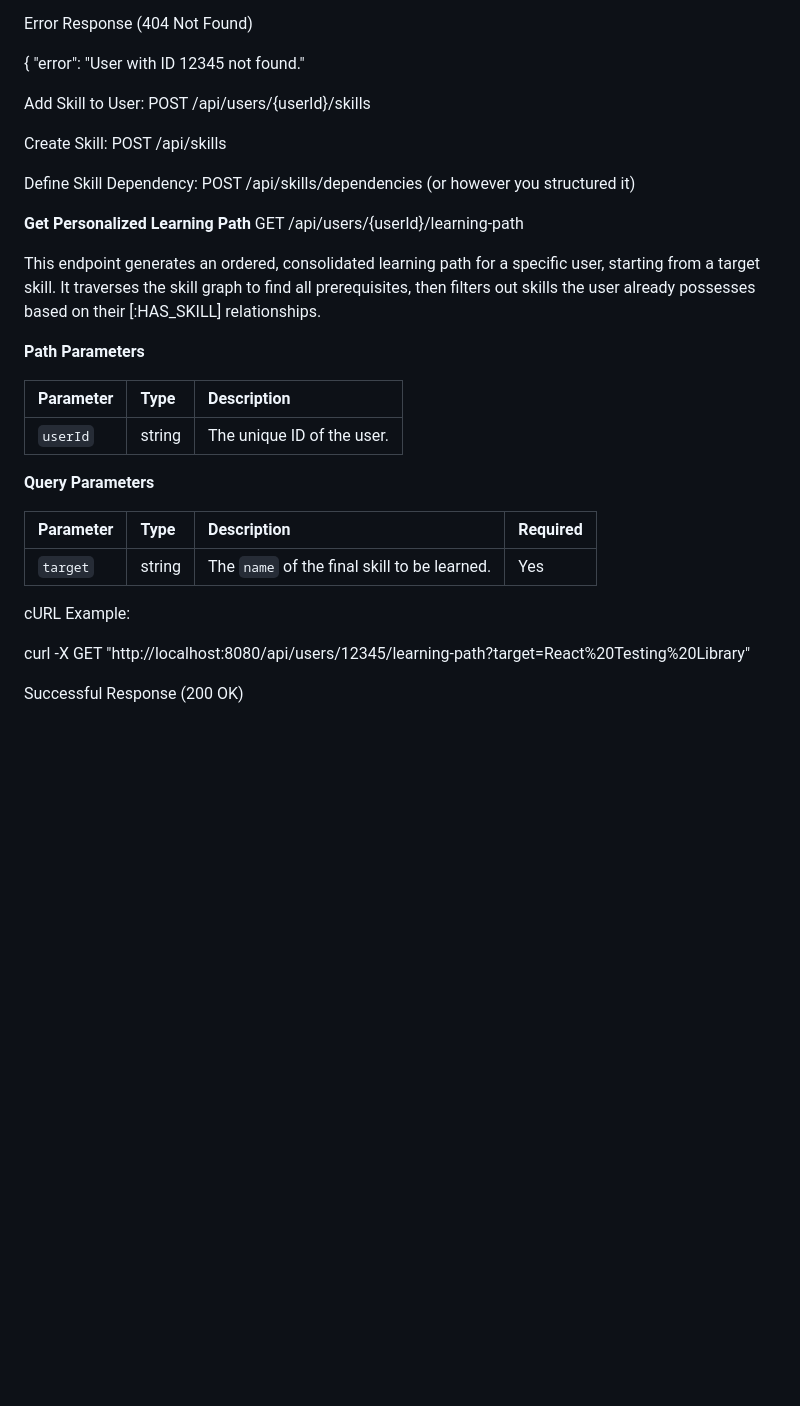
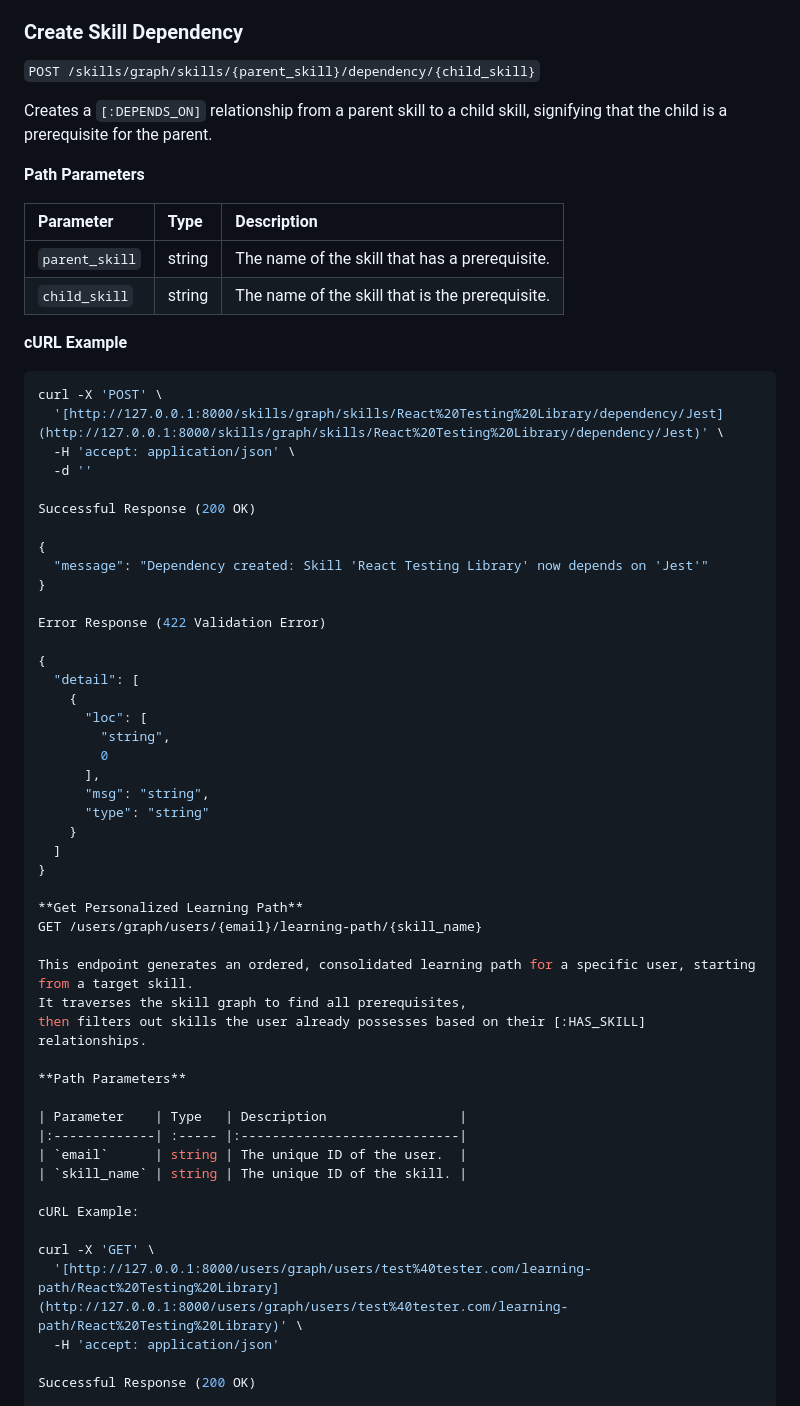
Before and after one commit to SkillForgeHQ/skillforge-core, a Markdown page: README.md, the part around one of its changes. GitHub-like rendering; blank space fills up the shorter version.

Commit message:
Improved API documentation in Readme

````diff
--- a/README.md
+++ b/README.md
@@ -81,19 +175,50 @@ Successful Response (200 OK)
   ]
 }
 
-Error Response (404 Not Found)
+### **Create Skill Dependency**
+
+`POST /skills/graph/skills/{parent_skill}/dependency/{child_skill}`
+
+Creates a `[:DEPENDS_ON]` relationship from a parent skill to a child skill, signifying that the child is a prerequisite for the parent.
+
+**Path Parameters**
+
+| Parameter      | Type   | Description                                 |
+|:---------------|:-------|:--------------------------------------------|
+| `parent_skill` | string | The name of the skill that has a prerequisite. |
+| `child_skill`  | string | The name of the skill that is the prerequisite. |
+
+**cURL Example**
+
+```bash
+curl -X 'POST' \
+  '[http://127.0.0.1:8000/skills/graph/skills/React%20Testing%20Library/dependency/Jest](http://127.0.0.1:8000/skills/graph/skills/React%20Testing%20Library/dependency/Jest)' \
+  -H 'accept: application/json' \
+  -d ''
+
+Successful Response (200 OK)
 
 {
-  "error": "User with ID 12345 not found."
+  "message": "Dependency created: Skill 'React Testing Library' now depends on 'Jest'"
+}
 
-Add Skill to User: POST /api/users/{userId}/skills
+Error Response (422 Validation Error)
 
-Create Skill: POST /api/skills
-
-Define Skill Dependency: POST /api/skills/dependencies (or however you structured it)
+{
+  "detail": [
+    {
+      "loc": [
+        "string",
+        0
+      ],
+      "msg": "string",
+      "type": "string"
+    }
+  ]
+}
 
 **Get Personalized Learning Path**
-GET /api/users/{userId}/learning-path
+GET /users/graph/users/{email}/learning-path/{skill_name}
 
 This endpoint generates an ordered, consolidated learning path for a specific user, starting from a target skill.
 It traverses the skill graph to find all prerequisites,
@@ -101,19 +226,16 @@ then filters out skills the user already possesses based on their [:HAS_SKILL] r
 
 **Path Parameters**
 
-| Parameter | Type   | Description                |
-| :-------- | :----- | :------------------------- |
-| `userId`  | string | The unique ID of the user. |
-
-**Query Parameters**
-
-| Parameter | Type   | Description                                  | Required |
-| :-------- | :----- | :------------------------------------------- | :------- |
-| `target`  | string | The `name` of the final skill to be learned. | Yes      |
+| Parameter    | Type   | Description                 |
+|:-------------| :----- |:----------------------------|
+| `email`      | string | The unique ID of the user.  |
+| `skill_name` | string | The unique ID of the skill. |
 
 cURL Example:
 
-curl -X GET "http://localhost:8080/api/users/12345/learning-path?target=React%20Testing%20Library"
+curl -X 'GET' \
+  '[http://127.0.0.1:8000/users/graph/users/test%40tester.com/learning-path/React%20Testing%20Library](http://127.0.0.1:8000/users/graph/users/test%40tester.com/learning-path/React%20Testing%20Library)' \
+  -H 'accept: application/json'
 
 Successful Response (200 OK)
 
````
Also changed, not shown: other parts of README.md (+113 -19 lines).
